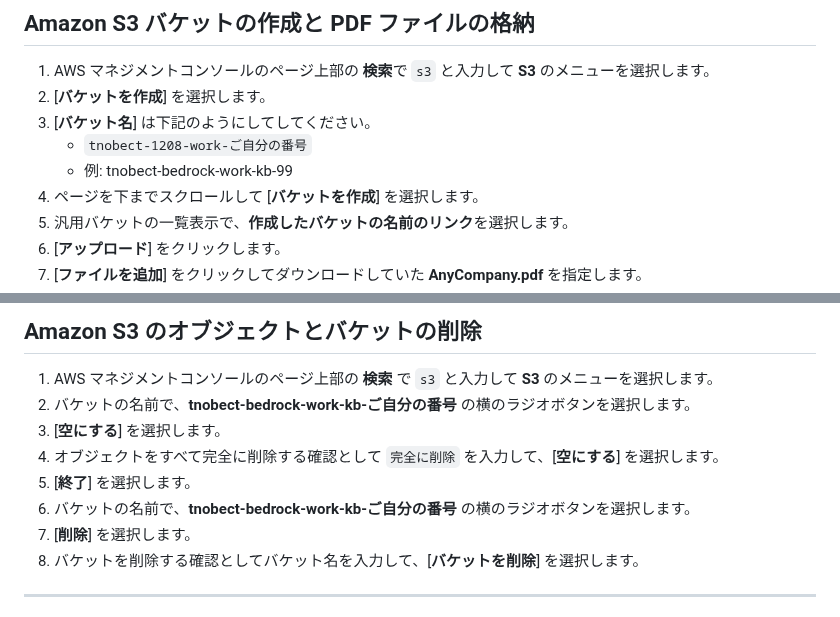
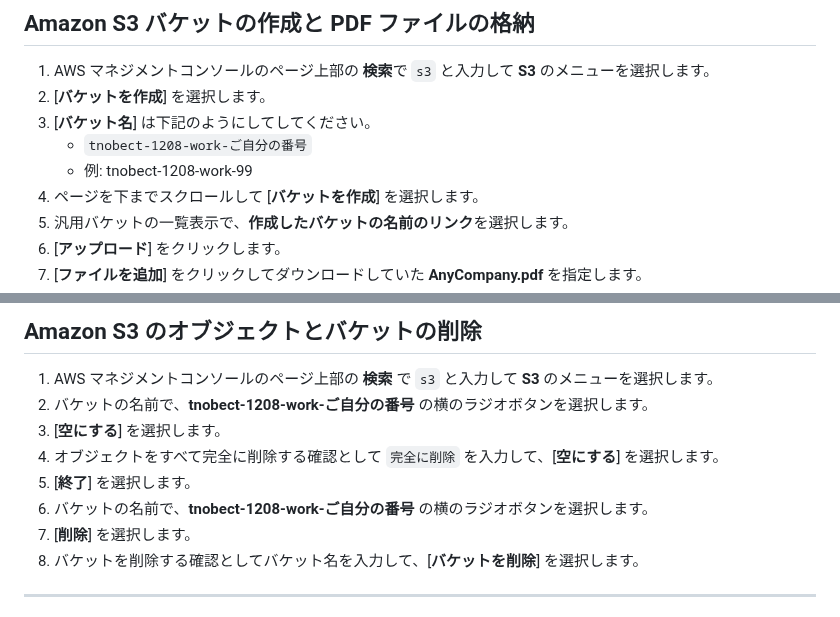
Before and after one commit to tetsuo-nobe/bedrock-work, a Markdown page: knowledgebase/README.md, 2 parts joined by grey strips. Drawn GitHub-style.

```diff
--- a/knowledgebase/README.md
+++ b/knowledgebase/README.md
@@ -27,7 +27,7 @@
 1. [**バケットを作成**] を選択します。
 1. [**バケット名**] は下記のようにしてしてください。
     - `tnobect-1208-work-ご自分の番号`
-    - 例: tnobect-bedrock-work-kb-99
+    - 例: tnobect-1208-work-99
 1. ページを下までスクロールして [**バケットを作成**] を選択します。
 1. 汎用バケットの一覧表示で、**作成したバケットの名前のリンク**を選択します。
 1. [**アップロード**] をクリックします。
@@ -174,11 +174,11 @@
 ## Amazon S3 のオブジェクトとバケットの削除
 
 1. AWS マネジメントコンソールのページ上部の **検索** で `s3` と入力して **S3** のメニューを選択します。
-1. バケットの名前で、**tnobect-bedrock-work-kb-ご自分の番号** の横のラジオボタンを選択します。
+1. バケットの名前で、**tnobect-1208-work-ご自分の番号** の横のラジオボタンを選択します。
 1. [**空にする**] を選択します。
 1. オブジェクトをすべて完全に削除する確認として `完全に削除` を入力して、[**空にする**] を選択します。
 1. [**終了**] を選択します。
-1. バケットの名前で、**tnobect-bedrock-work-kb-ご自分の番号** の横のラジオボタンを選択します。
+1. バケットの名前で、**tnobect-1208-work-ご自分の番号** の横のラジオボタンを選択します。
 1. [**削除**] を選択します。
 1. バケットを削除する確認としてバケット名を入力して、[**バケットを削除**] を選択します。
 ---
```
